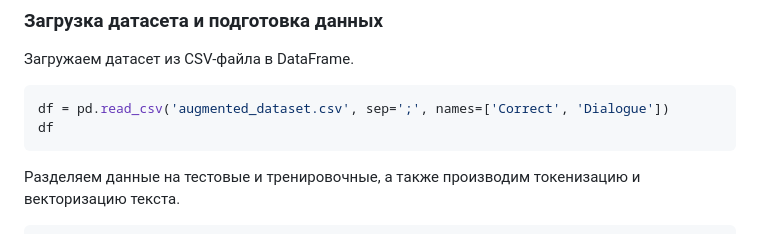
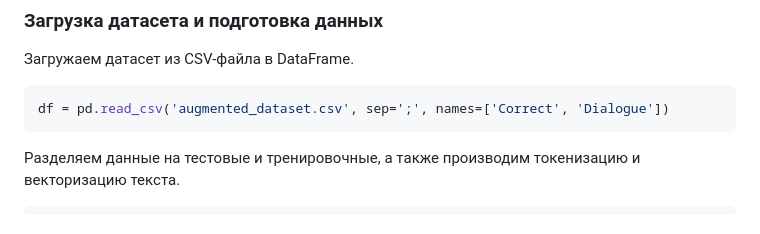
Before and after one commit to Cat-Programmers/AudioML, a Markdown page: README.md, the part around the change. Drawn GitHub-style.

````diff
--- a/README.md
+++ b/README.md
@@ -28,7 +28,6 @@ import noisereduce as nr
 
 ```python
 df = pd.read_csv('augmented_dataset.csv', sep=';', names=['Correct', 'Dialogue'])
-df
 ```
 
 Разделяем данные на тестовые и тренировочные, а также производим токенизацию и векторизацию текста.
````
